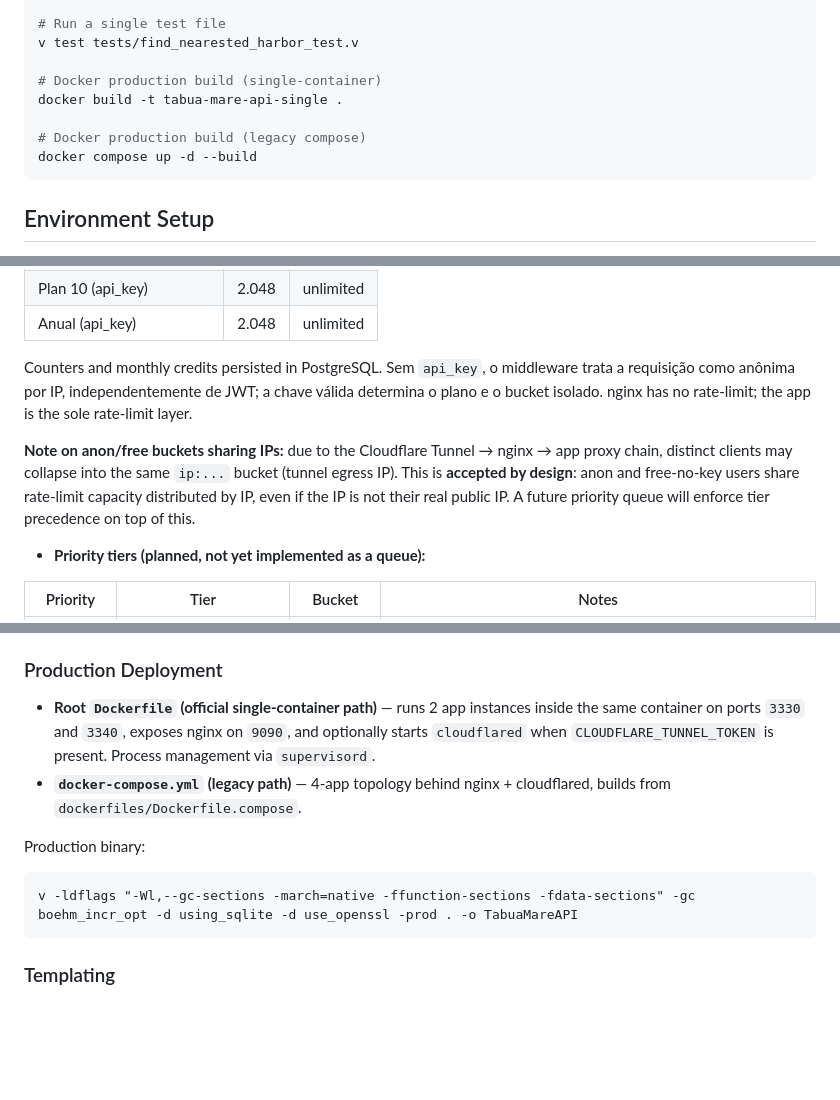
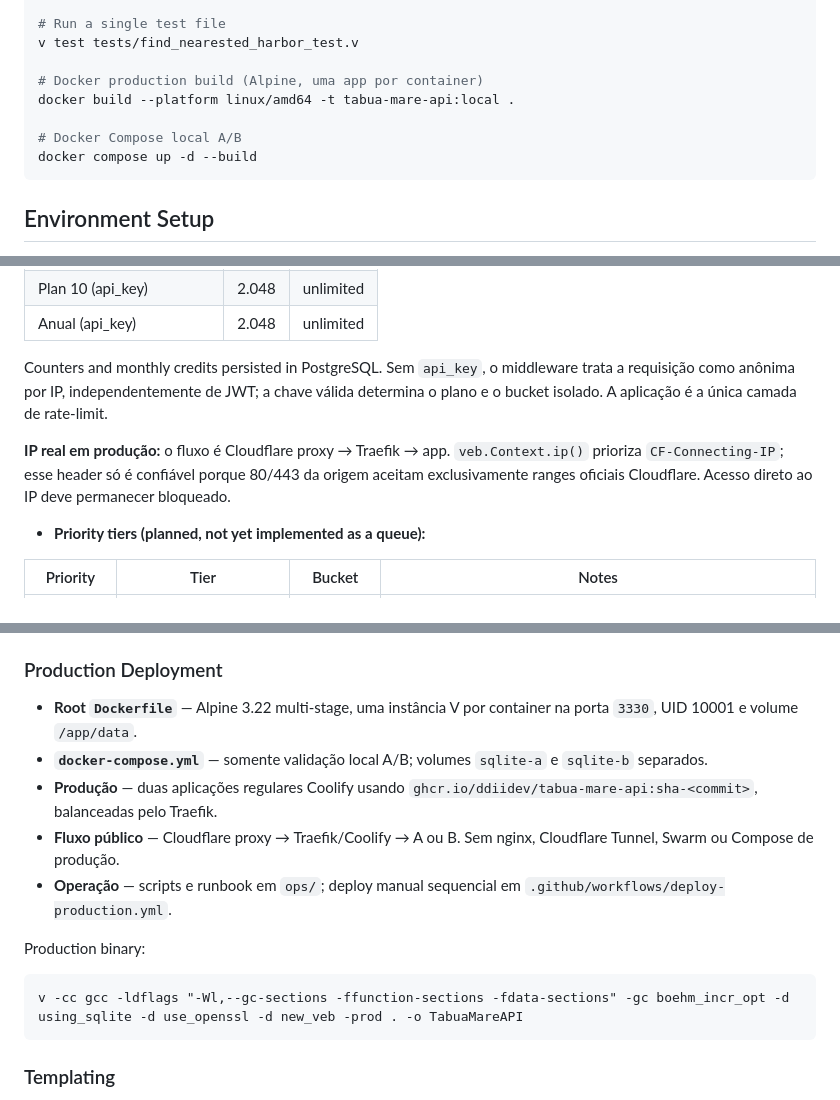
Before and after one commit to Ddiidev/tabua_mare_api, a Markdown page: AGENTS.md, 3 parts joined by grey strips. Drawn GitHub-style; blank space fills up the shorter version.

````diff
--- a/AGENTS.md
+++ b/AGENTS.md
@@ -24,10 +24,10 @@ v test tests/
 # Run a single test file
 v test tests/find_nearested_harbor_test.v
 
-# Docker production build (single-container)
-docker build -t tabua-mare-api-single .
+# Docker production build (Alpine, uma app por container)
+docker build --platform linux/amd64 -t tabua-mare-api:local .
 
-# Docker production build (legacy compose)
+# Docker Compose local A/B
 docker compose up -d --build
 ```
 
@@ -137,9 +137,9 @@ tests/             — integration tests (_test.v files, require DB)
 | Plan 10 (api_key) | 2.048 | unlimited |
 | Anual (api_key) | 2.048 | unlimited |
 
-  Counters and monthly credits persisted in PostgreSQL. Sem `api_key`, o middleware trata a requisição como anônima por IP, independentemente de JWT; a chave válida determina o plano e o bucket isolado. nginx has no rate-limit; the app is the sole rate-limit layer.
+  Counters and monthly credits persisted in PostgreSQL. Sem `api_key`, o middleware trata a requisição como anônima por IP, independentemente de JWT; a chave válida determina o plano e o bucket isolado. A aplicação é a única camada de rate-limit.
 
-  **Note on anon/free buckets sharing IPs:** due to the Cloudflare Tunnel → nginx → app proxy chain, distinct clients may collapse into the same `ip:...` bucket (tunnel egress IP). This is **accepted by design**: anon and free-no-key users share rate-limit capacity distributed by IP, even if the IP is not their real public IP. A future priority queue will enforce tier precedence on top of this.
+  **IP real em produção:** o fluxo é Cloudflare proxy → Traefik → app. `veb.Context.ip()` prioriza `CF-Connecting-IP`; esse header só é confiável porque 80/443 da origem aceitam exclusivamente ranges oficiais Cloudflare. Acesso direto ao IP deve permanecer bloqueado.
 
 - **Priority tiers (planned, not yet implemented as a queue):**
 
@@ -162,12 +162,15 @@ tests/             — integration tests (_test.v files, require DB)
 
 ### Production Deployment
 
-- **Root `Dockerfile` (official single-container path)** — runs 2 app instances inside the same container on ports `3330` and `3340`, exposes nginx on `9090`, and optionally starts `cloudflared` when `CLOUDFLARE_TUNNEL_TOKEN` is present. Process management via `supervisord`.
-- **`docker-compose.yml` (legacy path)** — 4-app topology behind nginx + cloudflared, builds from `dockerfiles/Dockerfile.compose`.
+- **Root `Dockerfile`** — Alpine 3.22 multi-stage, uma instância V por container na porta `3330`, UID 10001 e volume `/app/data`.
+- **`docker-compose.yml`** — somente validação local A/B; volumes `sqlite-a` e `sqlite-b` separados.
+- **Produção** — duas aplicações regulares Coolify usando `ghcr.io/ddiidev/tabua-mare-api:sha-<commit>`, balanceadas pelo Traefik.
+- **Fluxo público** — Cloudflare proxy → Traefik/Coolify → A ou B. Sem nginx, Cloudflare Tunnel, Swarm ou Compose de produção.
+- **Operação** — scripts e runbook em `ops/`; deploy manual sequencial em `.github/workflows/deploy-production.yml`.
 
 Production binary:
 ```
-v -ldflags "-Wl,--gc-sections -march=native -ffunction-sections -fdata-sections" -gc boehm_incr_opt -d using_sqlite -d use_openssl -prod . -o TabuaMareAPI
+v -cc gcc -ldflags "-Wl,--gc-sections -ffunction-sections -fdata-sections" -gc boehm_incr_opt -d using_sqlite -d use_openssl -d new_veb -prod . -o TabuaMareAPI
 ```
 
 ### Templating
````
Also changed, not shown: README.md (+25 -25 lines).
